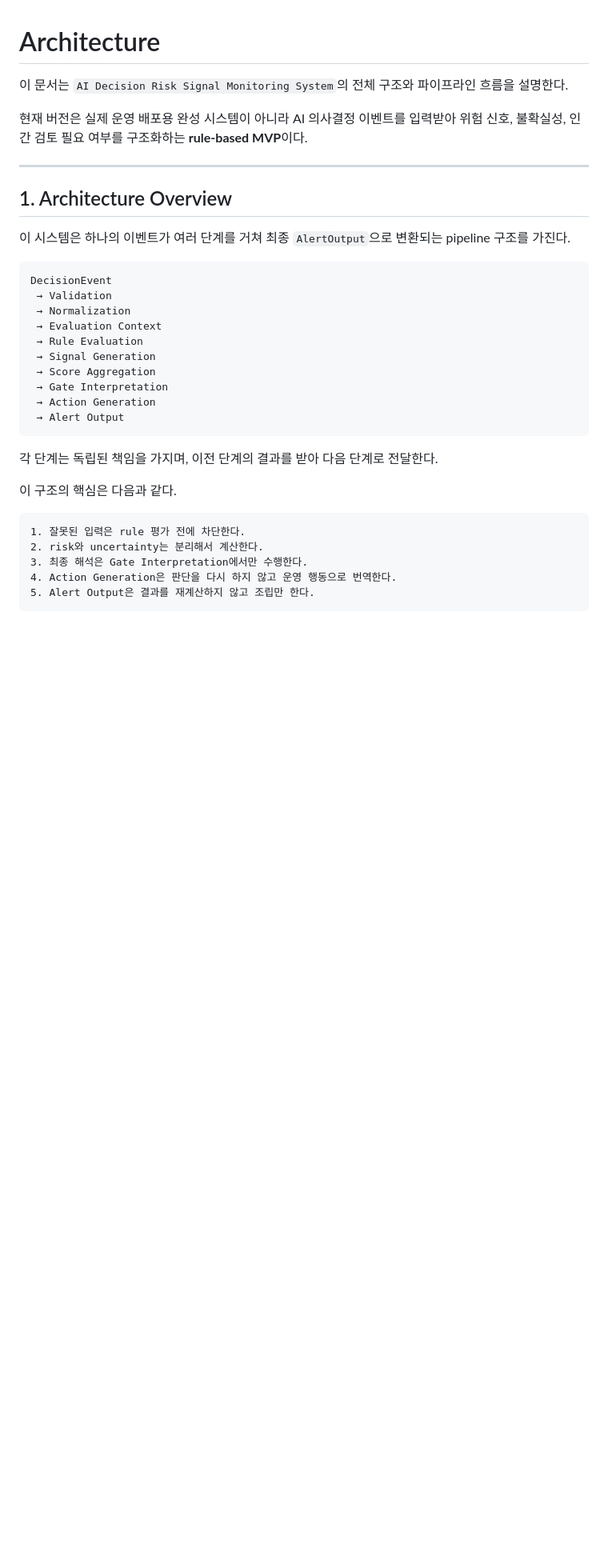
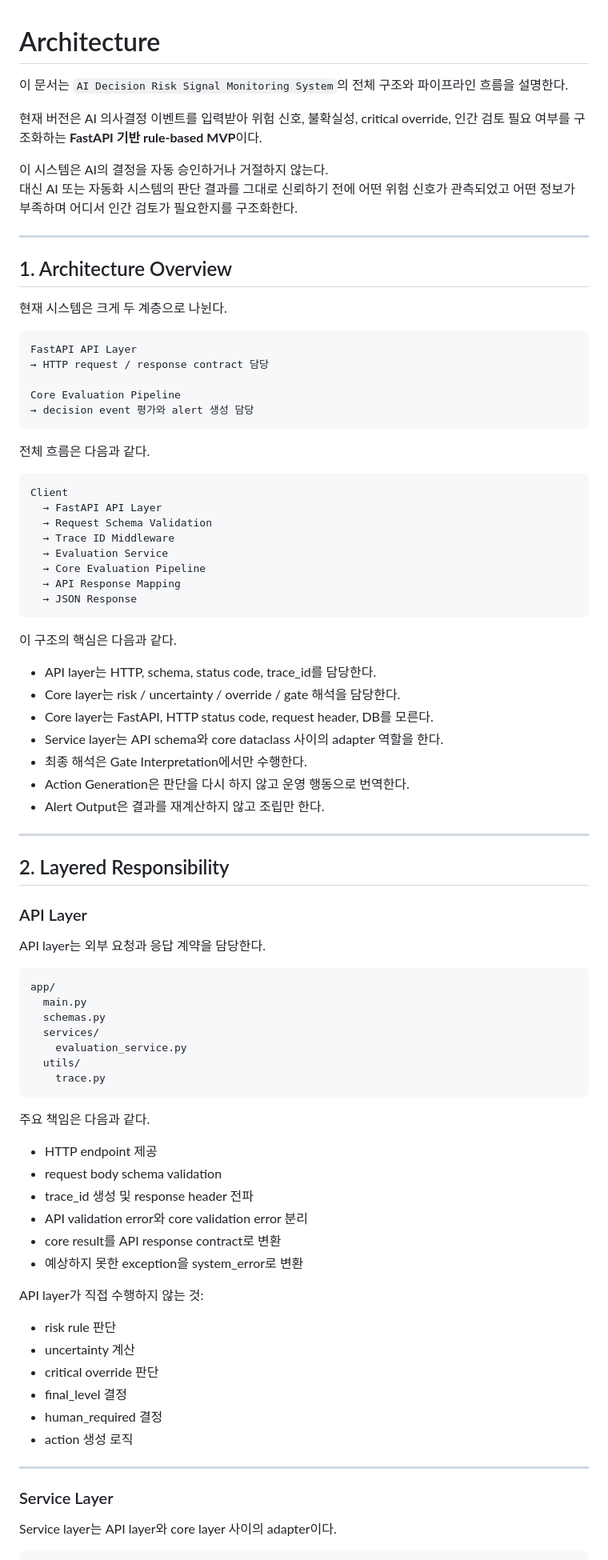
Before and after one commit to seungjin-02/AI-Decision-Risk-Signal-Monitoring-System, a Markdown page: docs/architecture.md, the part around one of its changes. Shown at 80% size. Drawn GitHub-style; blank space fills up the shorter version.

Commit message:
docs/architecture.md refactoring

````diff
--- a/docs/architecture.md
+++ b/docs/architecture.md
@@ -2,34 +2,87 @@
 
 이 문서는 `AI Decision Risk Signal Monitoring System`의 전체 구조와 파이프라인 흐름을 설명한다.
 
-현재 버전은 실제 운영 배포용 완성 시스템이 아니라 AI 의사결정 이벤트를 입력받아 위험 신호, 불확실성, 인간 검토 필요 여부를 구조화하는 **rule-based MVP**이다.
+현재 버전은 AI 의사결정 이벤트를 입력받아 위험 신호, 불확실성, critical override, 인간 검토 필요 여부를 구조화하는 **FastAPI 기반 rule-based MVP**이다.
+
+이 시스템은 AI의 결정을 자동 승인하거나 거절하지 않는다.
+대신 AI 또는 자동화 시스템의 판단 결과를 그대로 신뢰하기 전에 어떤 위험 신호가 관측되었고 어떤 정보가 부족하며 어디서 인간 검토가 필요한지를 구조화한다.
 
 ---
 
 ## 1. Architecture Overview
 
-이 시스템은 하나의 이벤트가 여러 단계를 거쳐 최종 `AlertOutput`으로 변환되는 pipeline 구조를 가진다.
+현재 시스템은 크게 두 계층으로 나뉜다.
 
 ```text
-DecisionEvent
- → Validation
- → Normalization
- → Evaluation Context
- → Rule Evaluation
- → Signal Generation
- → Score Aggregation
- → Gate Interpretation
- → Action Generation
- → Alert Output
+FastAPI API Layer
+→ HTTP request / response contract 담당
+
+Core Evaluation Pipeline
+→ decision event 평가와 alert 생성 담당
 ```
 
-각 단계는 독립된 책임을 가지며, 이전 단계의 결과를 받아 다음 단계로 전달한다.
+전체 흐름은 다음과 같다.
+
+```text
+Client
+  → FastAPI API Layer
+  → Request Schema Validation
+  → Trace ID Middleware
+  → Evaluation Service
+  → Core Evaluation Pipeline
+  → API Response Mapping
+  → JSON Response
+```
 
 이 구조의 핵심은 다음과 같다.
 
+- API layer는 HTTP, schema, status code, trace_id를 담당한다.
+- Core layer는 risk / uncertainty / override / gate 해석을 담당한다.
+- Core layer는 FastAPI, HTTP status code, request header, DB를 모른다.
+- Service layer는 API schema와 core dataclass 사이의 adapter 역할을 한다.
+- 최종 해석은 Gate Interpretation에서만 수행한다.
+- Action Generation은 판단을 다시 하지 않고 운영 행동으로 번역한다.
+- Alert Output은 결과를 재계산하지 않고 조립만 한다.
+
+---
+
+## 2. Layered Responsibility
+
+### API Layer
+
+API layer는 외부 요청과 응답 계약을 담당한다.
+
 ```text
-1. 잘못된 입력은 rule 평가 전에 차단한다.
-2. risk와 uncertainty는 분리해서 계산한다.
-3. 최종 해석은 Gate Interpretation에서만 수행한다.
-4. Action Generation은 판단을 다시 하지 않고 운영 행동으로 번역한다.
-5. Alert Output은 결과를 재계산하지 않고 조립만 한다.
+app/
+  main.py
+  schemas.py
+  services/
+    evaluation_service.py
+  utils/
+    trace.py
+```
+
+주요 책임은 다음과 같다.
+
+- HTTP endpoint 제공
+- request body schema validation
+- trace_id 생성 및 response header 전파
+- API validation error와 core validation error 분리
+- core result를 API response contract로 변환
+- 예상하지 못한 exception을 system_error로 변환
+
+API layer가 직접 수행하지 않는 것:
+
+- risk rule 판단
+- uncertainty 계산
+- critical override 판단
+- final_level 결정
+- human_required 결정
+- action 생성 로직
+
+---
+
+### Service Layer
+
+Service layer는 API layer와 core layer 사이의 adapter이다.
+
````
Also changed, not shown: other parts of docs/architecture.md (+300 -102 lines).
